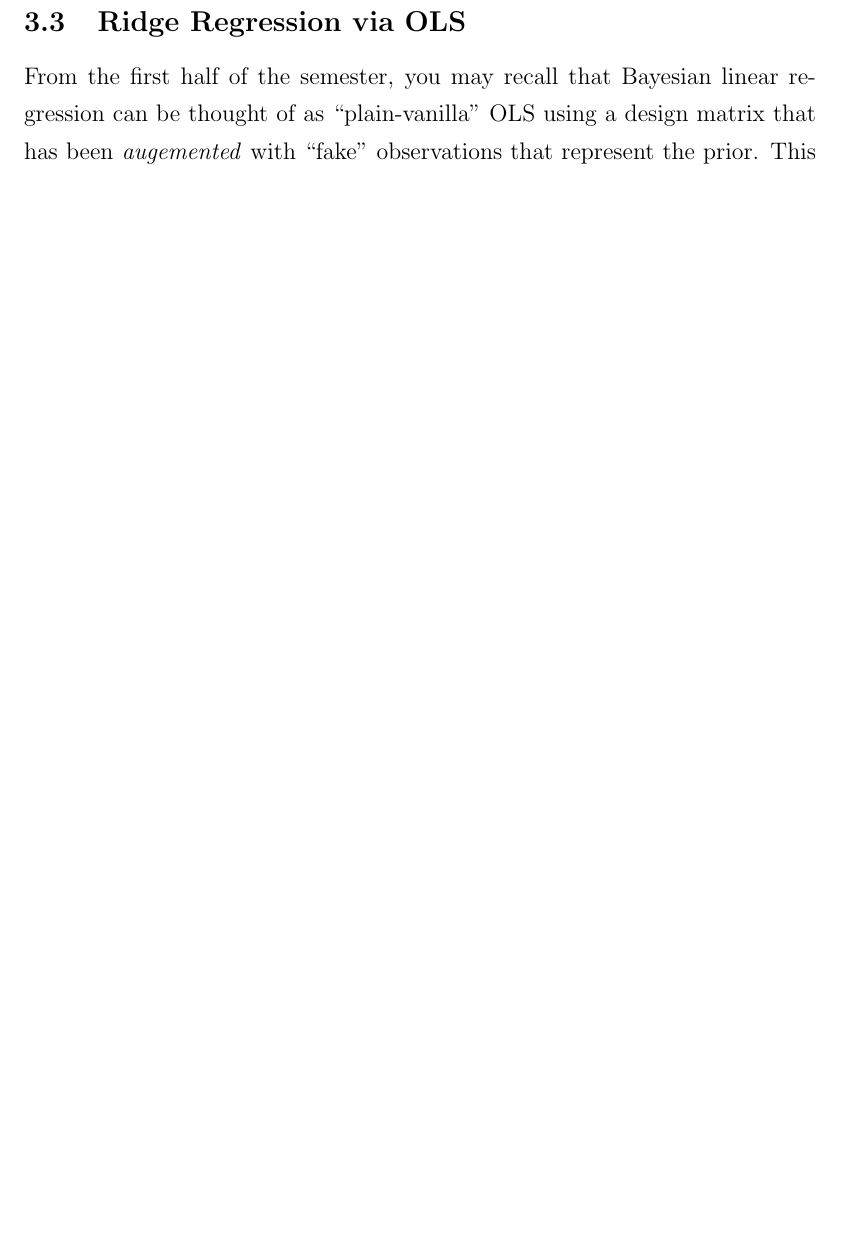
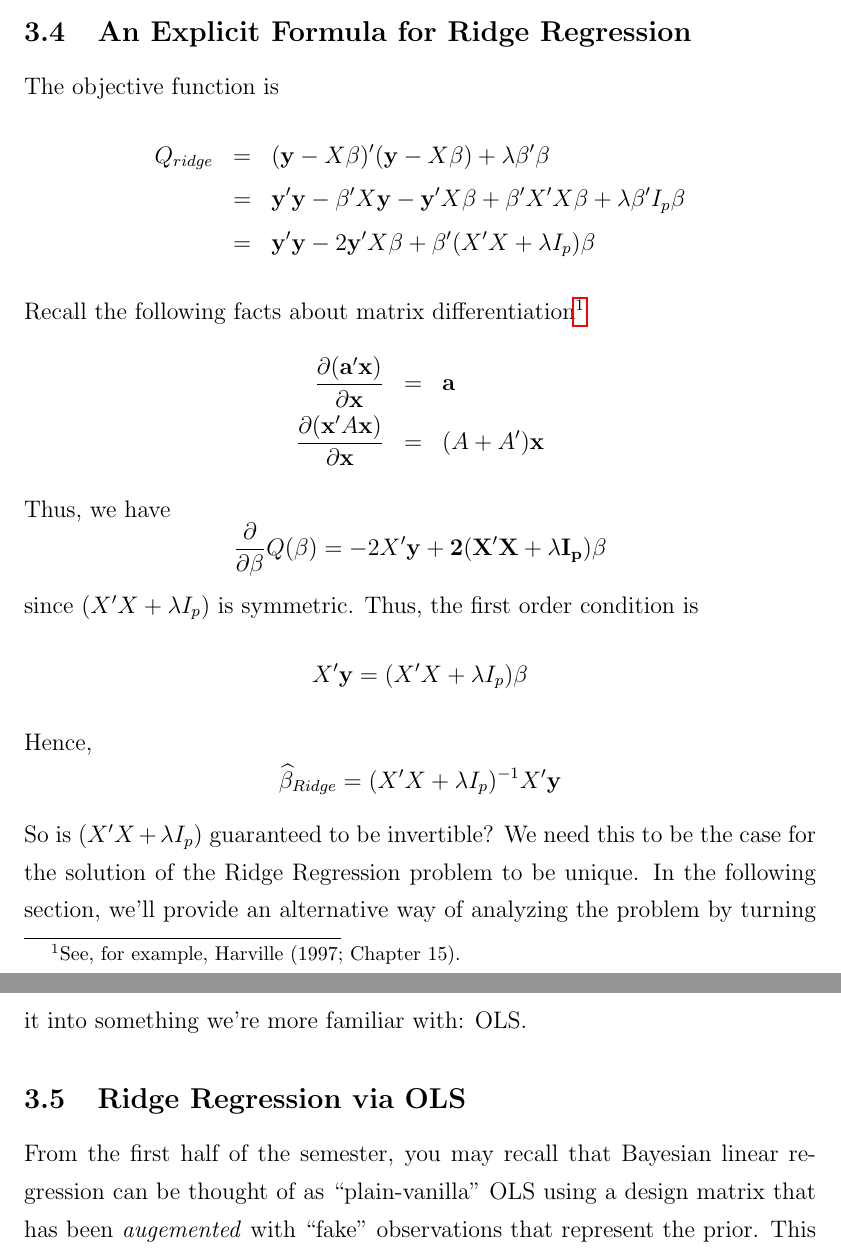
Before and after one commit to fditraglia/econ722, a LaTeX document (lecture07_ridge_regression.tex): part of page 9 of 11 before the commit and two parts of pages 9 and 10 of 12 after it, the two joined at a grey line, cut at the place of the change, the shorter picture padded with empty space. Compiled offline with pdfLaTeX.

Commit message:
rearranged some material on ridge regression

```diff
--- a/lecture07_ridge_regression.tex
+++ b/lecture07_ridge_regression.tex
@@ -182,8 +184,27 @@ As you may recall from the first part of the semester, Bayesian models with info
 	\end{eqnarray*}
 where $\sigma^2$ is assumed known and $\lambda = \sigma^2/\tau^2$. In other words, Ridge Regression gives the \textbf{posterior mode}. Since this model is conjugate, the posterior is normal. Thus, in addition to being the MAP estimator, the solution to Ridge Regression is also the posterior mean.
 
-\subsection{Another Way to Express Ridge Regression}
-Data-dependent mapping.
+
+\subsection{An Explicit Formula for Ridge Regression}
+The objective function is
+\begin{eqnarray*}
+	Q_{ridge}&=& (\mathbf{y} - X\beta)' (\mathbf{y} - X\beta) + \lambda \beta'\beta\\
+	&=&\mathbf{y}'\mathbf{y} - \beta'X \mathbf{y} - \mathbf{y}'X\beta + \beta'X'X \beta + \lambda \beta' I_p \beta\\
+	&=& \mathbf{y}'\mathbf{y} - 2 \mathbf{y}'X\beta + \beta'(X'X + \lambda I_p)\beta
+\end{eqnarray*}
+Recall the following facts about matrix differentiation\footnote{See, for example, Harville (1997; Chapter 15).}
+	\begin{eqnarray*}
+		\frac{\partial (\mathbf{a}' \mathbf{x})}{\partial \mathbf{x}}  &=& \mathbf{a}\\
+		\frac{\partial( \mathbf{x}'A \mathbf{x})}{\partial \mathbf{x}} &=& (A + A')\mathbf{x}
+	\end{eqnarray*}
+Thus, we have
+$$\frac{\partial}{\partial \beta} Q(\beta) = -2X'\bf{y} + 2(X'X + \lambda I_p)\beta$$
+since $(X'X + \lambda I_p)$ is symmetric. Thus, the first order condition is
+	$$X'\textbf{y} = (X'X + \lambda I_p)\beta$$
+Hence,
+	$$\widehat{\beta}_{Ridge} = (X'X + \lambda I_p)^{-1} X'\textbf{y}$$
+So is $(X'X + \lambda I_p)$ guaranteed to be invertible? We need this to be the case for the solution of the Ridge Regression problem to be unique. In the following section, we'll provide an alternative way of analyzing the problem by turning it into something we're more familiar with: OLS.
+
 
 \subsection{Ridge Regression via OLS}
 From the first half of the semester, you may recall that Bayesian linear regression can be thought of as ``plain-vanilla'' OLS using a design matrix that has been \emph{augemented} with ``fake'' observations that represent the prior. This turns out to be a very helpful way of looking at Ridge Regression. Define
```
Also changed, not shown: lecture07_ridge_regression.pdf, lecture07_ridge_regression.tex (8 more changed lines).
